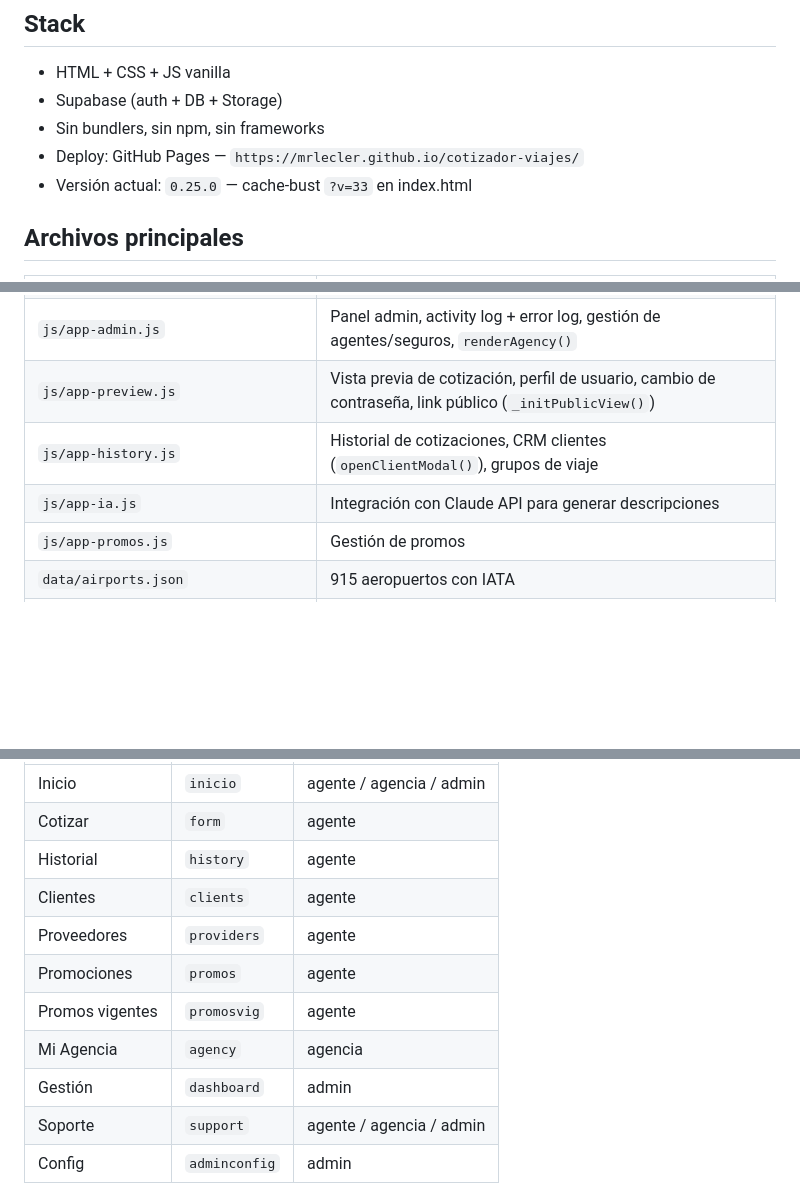
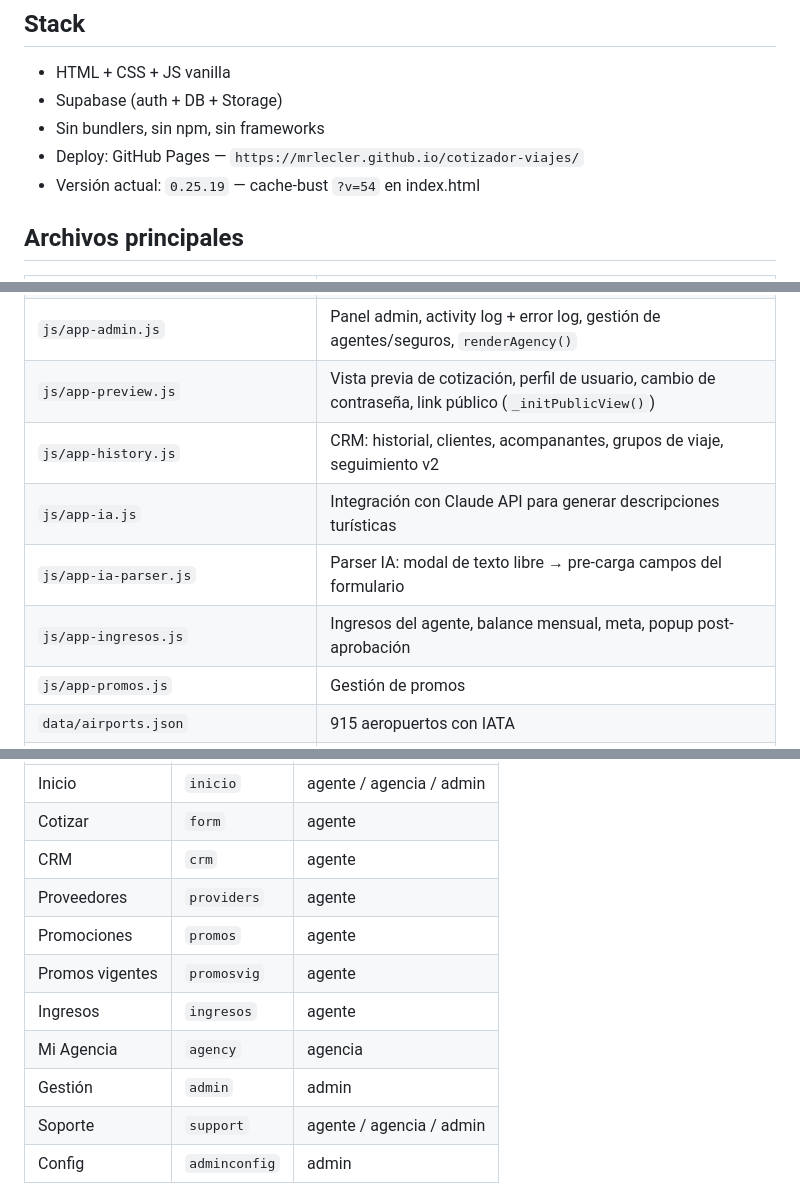
Before and after one commit to mrlecler/cotizador-viajes, a Markdown page: CLAUDE.md, 3 parts joined by grey strips. Drawn GitHub-style; blank space fills up the shorter version.

```diff
--- a/CLAUDE.md
+++ b/CLAUDE.md
@@ -7,7 +7,7 @@ Sos el desarrollador principal de **ermix**, una app SaaS de cotización de viaj
 - Supabase (auth + DB + Storage)
 - Sin bundlers, sin npm, sin frameworks
 - Deploy: GitHub Pages — `https://mrlecler.github.io/cotizador-viajes/`
-- Versión actual: `0.25.0` — cache-bust `?v=33` en index.html
+- Versión actual: `0.25.19` — cache-bust `?v=54` en index.html
 
 ## Archivos principales
 
@@ -21,8 +21,10 @@ Sos el desarrollador principal de **ermix**, una app SaaS de cotización de viaj
 | `js/app-quote.js` | Generación HTML cotización y PDF (`window.print()`) |
 | `js/app-admin.js` | Panel admin, activity log + error log, gestión de agentes/seguros, `renderAgency()` |
 | `js/app-preview.js` | Vista previa de cotización, perfil de usuario, cambio de contraseña, link público (`_initPublicView()`) |
-| `js/app-history.js` | Historial de cotizaciones, CRM clientes (`openClientModal()`), grupos de viaje |
-| `js/app-ia.js` | Integración con Claude API para generar descripciones |
+| `js/app-history.js` | CRM: historial, clientes, acompanantes, grupos de viaje, seguimiento v2 |
+| `js/app-ia.js` | Integración con Claude API para generar descripciones turísticas |
+| `js/app-ia-parser.js` | Parser IA: modal de texto libre → pre-carga campos del formulario |
+| `js/app-ingresos.js` | Ingresos del agente, balance mensual, meta, popup post-aprobación |
 | `js/app-promos.js` | Gestión de promos |
 | `data/airports.json` | 915 aeropuertos con IATA |
 | `data/cities.json` | Ciudades del mundo |
@@ -161,13 +163,13 @@ Usuario:     <path d="M20 21v-2a4 4 0 0 0-4-4H8a4 4 0 0 0-4 4v2"/>
 |---|---|---|
 | Inicio | `inicio` | agente / agencia / admin |
 | Cotizar | `form` | agente |
-| Historial | `history` | agente |
-| Clientes | `clients` | agente |
+| CRM | `crm` | agente |
 | Proveedores | `providers` | agente |
 | Promociones | `promos` | agente |
 | Promos vigentes | `promosvig` | agente |
+| Ingresos | `ingresos` | agente |
 | Mi Agencia | `agency` | agencia |
-| Gestión | `dashboard` | admin |
+| Gestión | `admin` | admin |
 | Soporte | `support` | agente / agencia / admin |
 | Config | `adminconfig` | admin |
 
```
Also changed, not shown: other parts of CLAUDE.md (+74 -7 lines).
